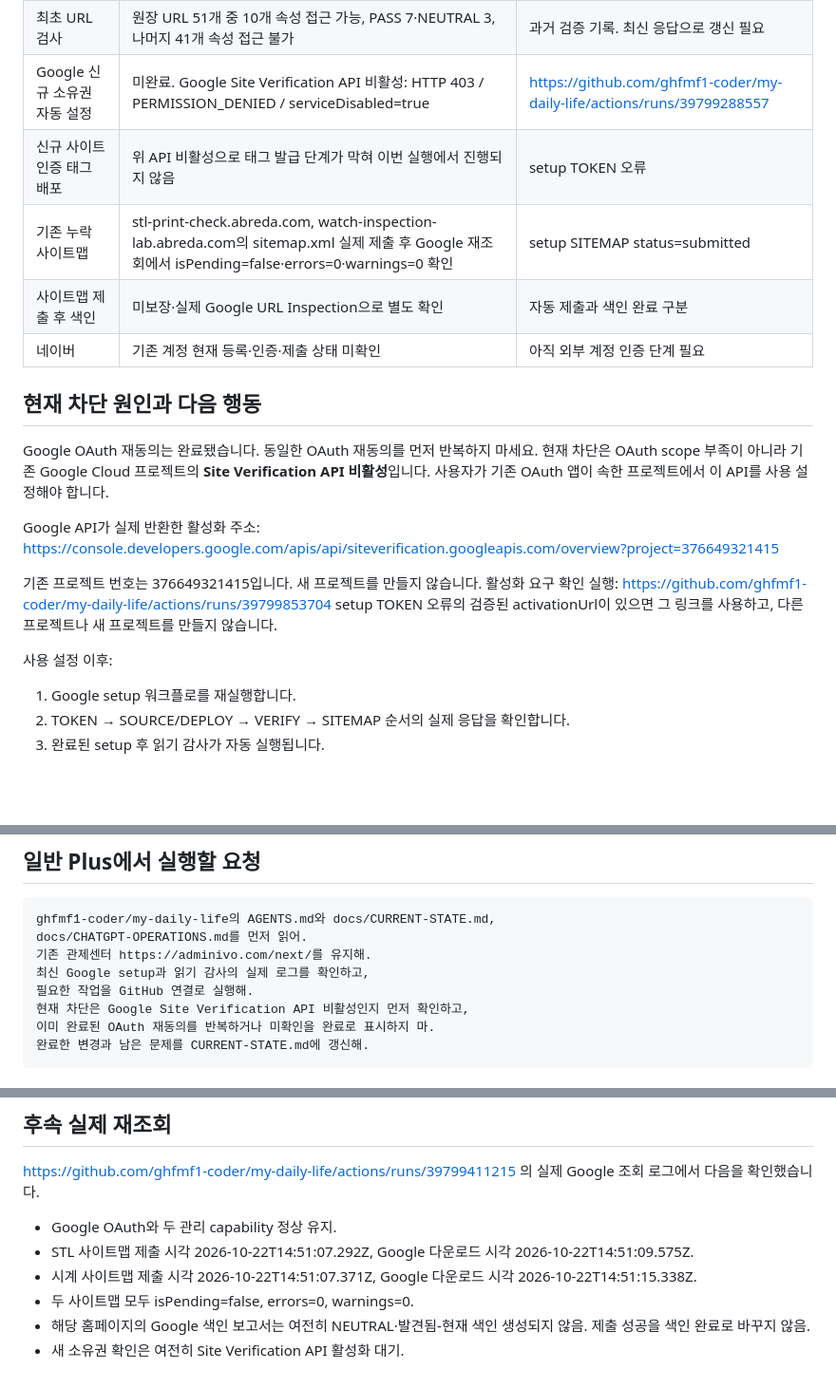
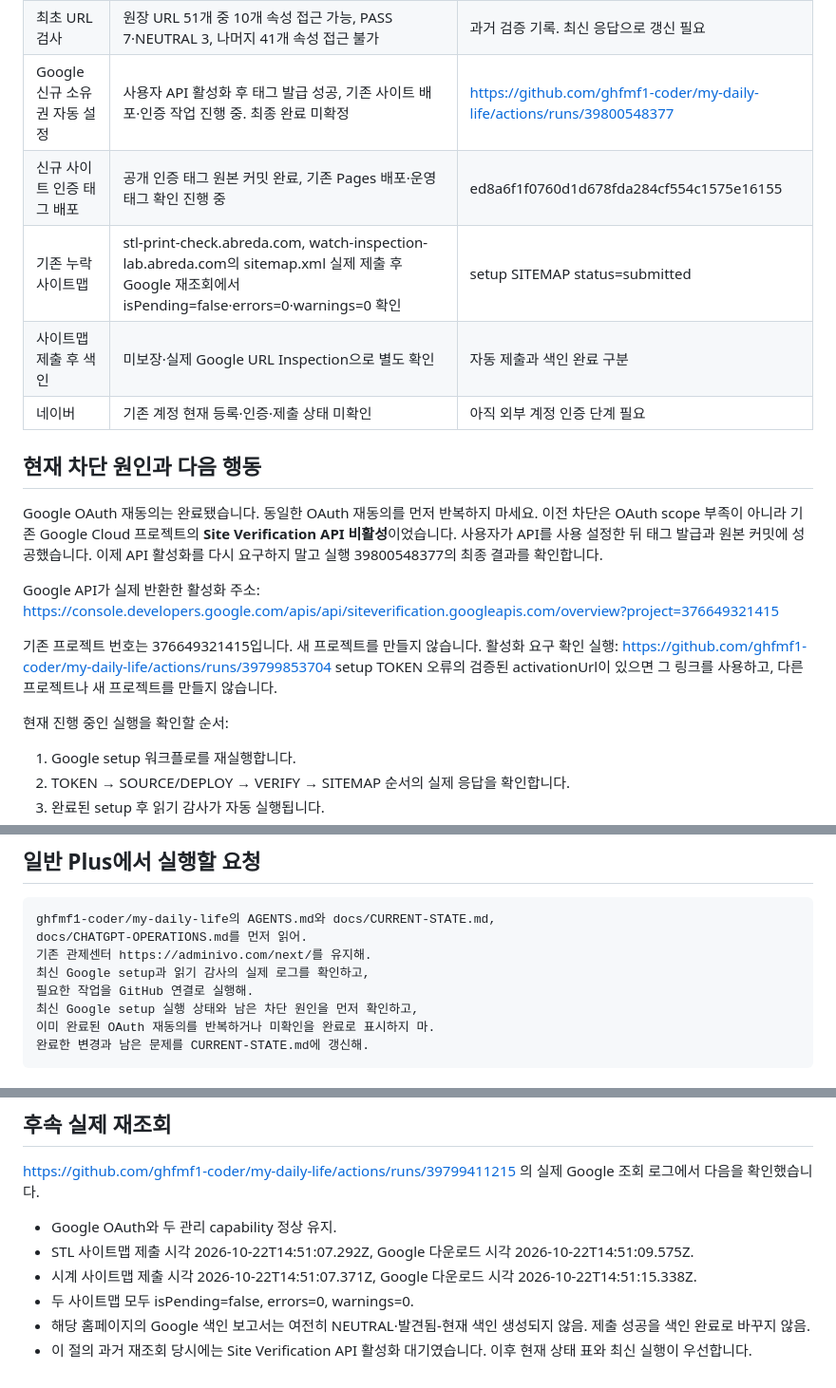
Before and after one commit to ghfmf1-coder/my-daily-life, a Markdown page: docs/CURRENT-STATE.md, 3 parts joined by grey strips. Shown at 95% size. GitHub-like rendering; blank space fills up the shorter version.

Commit message:
docs(ops): mark verification API enabled and record in-progress ownership deployment

````diff
--- a/docs/CURRENT-STATE.md
+++ b/docs/CURRENT-STATE.md
@@ -31,8 +31,8 @@
 | Google 재승인 저장 시각 | 2026-10-22T14:40:08.995Z | 비밀값 제외 connected_at/updated_at 조회 |
 | Google 읽기 감사 | 실제 완료, 워크플로 success 확인 | https://github.com/ghfmf1-coder/my-daily-life/actions/runs/39798149557 |
 | 최초 URL 검사 | 원장 URL 51개 중 10개 속성 접근 가능, PASS 7·NEUTRAL 3, 나머지 41개 속성 접근 불가 | 과거 검증 기록. 최신 응답으로 갱신 필요 |
-| Google 신규 소유권 자동 설정 | 미완료. Google Site Verification API 비활성: HTTP 403 / PERMISSION_DENIED / serviceDisabled=true | https://github.com/ghfmf1-coder/my-daily-life/actions/runs/39799288557 |
-| 신규 사이트 인증 태그 배포 | 위 API 비활성으로 태그 발급 단계가 막혀 이번 실행에서 진행되지 않음 | setup TOKEN 오류 |
+| Google 신규 소유권 자동 설정 | 사용자 API 활성화 후 태그 발급 성공, 기존 사이트 배포·인증 작업 진행 중. 최종 완료 미확정 | https://github.com/ghfmf1-coder/my-daily-life/actions/runs/39800548377 |
+| 신규 사이트 인증 태그 배포 | 공개 인증 태그 원본 커밋 완료, 기존 Pages 배포·운영 태그 확인 진행 중 | ed8a6f1f0760d1d678fda284cf554c1575e16155 |
 | 기존 누락 사이트맵 | stl-print-check.abreda.com, watch-inspection-lab.abreda.com의 sitemap.xml 실제 제출 후 Google 재조회에서 isPending=false·errors=0·warnings=0 확인 | setup SITEMAP status=submitted |
 | 사이트맵 제출 후 색인 | 미보장·실제 Google URL Inspection으로 별도 확인 | 자동 제출과 색인 완료 구분 |
 | 네이버 | 기존 계정 현재 등록·인증·제출 상태 미확인 | 아직 외부 계정 인증 단계 필요 |
@@ -40,8 +40,8 @@
 ## 현재 차단 원인과 다음 행동
 
 Google OAuth 재동의는 완료됐습니다. 동일한 OAuth 재동의를 먼저 반복하지 마세요.
-현재 차단은 OAuth scope 부족이 아니라 기존 Google Cloud 프로젝트의 **Site Verification API 비활성**입니다.
-사용자가 기존 OAuth 앱이 속한 프로젝트에서 이 API를 사용 설정해야 합니다.
+이전 차단은 OAuth scope 부족이 아니라 기존 Google Cloud 프로젝트의 **Site Verification API 비활성**이었습니다.
+사용자가 API를 사용 설정한 뒤 태그 발급과 원본 커밋에 성공했습니다. 이제 API 활성화를 다시 요구하지 말고 실행 39800548377의 최종 결과를 확인합니다.
 
 Google API가 실제 반환한 활성화 주소:
 https://console.developers.google.com/apis/api/siteverification.googleapis.com/overview?project=376649321415
@@ -50,7 +50,7 @@ https://console.developers.google.com/apis/api/siteverification.googleapis.com/o
 활성화 요구 확인 실행: https://github.com/ghfmf1-coder/my-daily-life/actions/runs/39799853704
 setup TOKEN 오류의 검증된 activationUrl이 있으면 그 링크를 사용하고, 다른 프로젝트나 새 프로젝트를 만들지 않습니다.
 
-사용 설정 이후:
+현재 진행 중인 실행을 확인할 순서:
 1. Google setup 워크플로를 재실행합니다.
 2. TOKEN → SOURCE/DEPLOY → VERIFY → SITEMAP 순서의 실제 응답을 확인합니다.
 3. 완료된 setup 후 읽기 감사가 자동 실행됩니다.
@@ -66,7 +66,7 @@ docs/CHATGPT-OPERATIONS.md를 먼저 읽어.
 기존 관제센터 https://adminivo.com/next/를 유지해.
 최신 Google setup과 읽기 감사의 실제 로그를 확인하고,
 필요한 작업을 GitHub 연결로 실행해.
-현재 차단은 Google Site Verification API 비활성인지 먼저 확인하고,
+최신 Google setup 실행 상태와 남은 차단 원인을 먼저 확인하고,
 이미 완료된 OAuth 재동의를 반복하거나 미확인을 완료로 표시하지 마.
 완료한 변경과 남은 문제를 CURRENT-STATE.md에 갱신해.
 ```
@@ -99,4 +99,4 @@ https://github.com/ghfmf1-coder/my-daily-life/actions/runs/39799411215 의 실
 - 시계 사이트맵 제출 시각 2026-10-22T14:51:07.371Z, Google 다운로드 시각 2026-10-22T14:51:15.338Z.
 - 두 사이트맵 모두 isPending=false, errors=0, warnings=0.
 - 해당 홈페이지의 Google 색인 보고서는 여전히 NEUTRAL·발견됨-현재 색인 생성되지 않음. 제출 성공을 색인 완료로 바꾸지 않음.
-- 새 소유권 확인은 여전히 Site Verification API 활성화 대기.
+- 이 절의 과거 재조회 당시에는 Site Verification API 활성화 대기였습니다. 이후 현재 상태 표와 최신 실행이 우선합니다.
````
